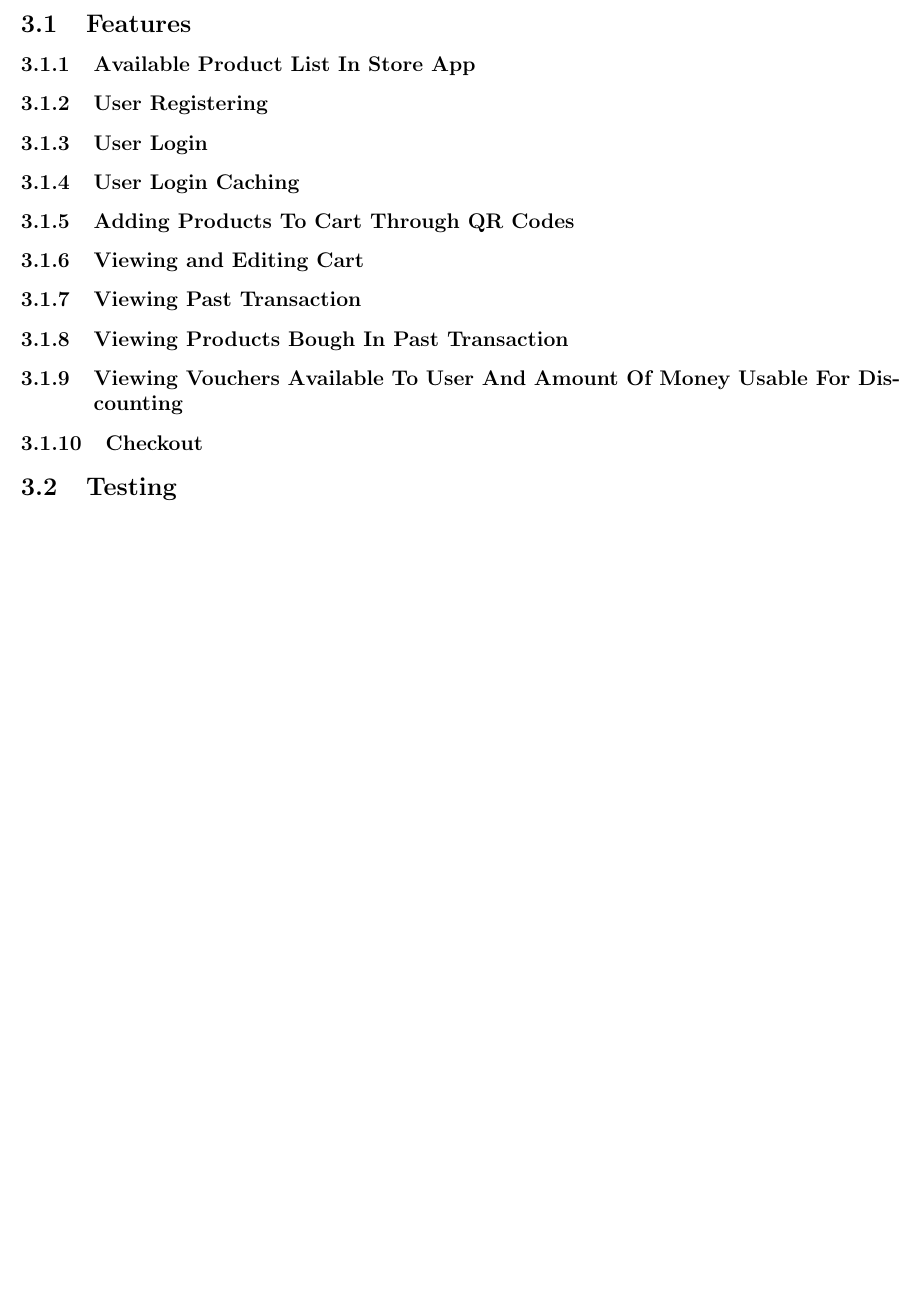
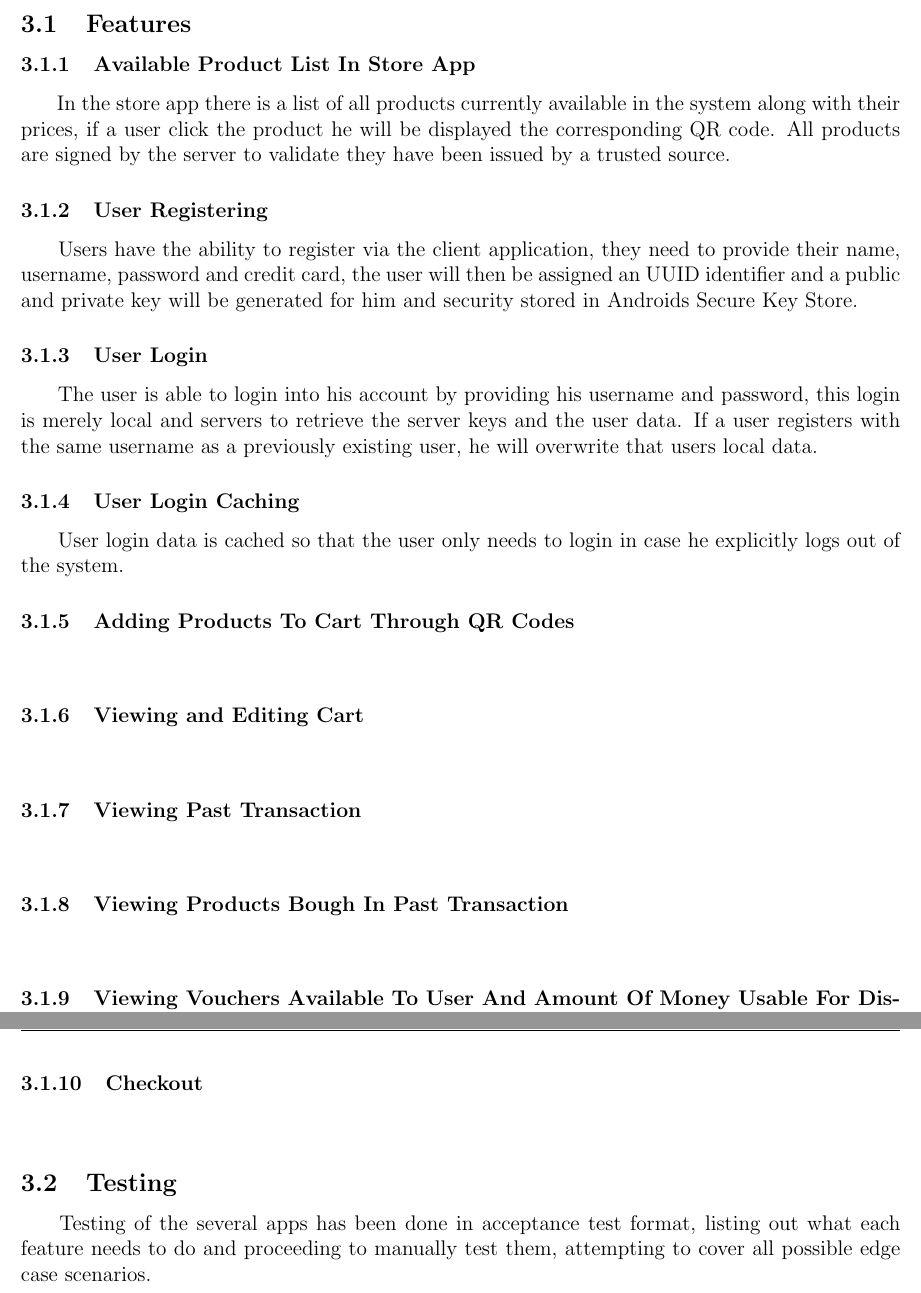
Before and after one commit to Antypurus/CMOVProject1, a LaTeX document (Report/Report.tex): part of page 9 of 10 before the commit and two parts of pages 9 and 10 of 11 after it, the two joined at a grey line, cut so that both start at the same text, the shorter picture padded with empty space. Compiled offline with pdfLaTeX.

Commit message:
working on report

```diff
--- a/Report/Report.tex
+++ b/Report/Report.tex
@@ -252,19 +252,34 @@ This table contains the products registered in the system and has the following
 \subsection{Features}
 
 \subsubsection{Available Product List In Store App}
+\hspace{0.6cm}
+In the store app there is a list of all products currently available in the system along with their prices, if a user click the product
+he will be displayed the corresponding QR code. All products are signed by the server to validate they have been issued by a trusted source.
 
 \subsubsection{User Registering}
+\hspace{0.6cm}
+Users have the ability to register via the client application, they need to provide their name, username, password and credit card, the user
+will then be assigned an UUID identifier and a public and private key will be generated for him and security stored in Androids Secure Key Store.
 
 \subsubsection{User Login}
+\hspace{0.6cm}
+The user is able to login into his account by providing his username and password, this login is merely local and servers to retrieve the server keys
+and the user data. If a user registers with the same username as a previously existing user, he will overwrite that users local data.
 
 \subsubsection{User Login Caching}
+\hspace{0.6cm}
+User login data is cached so that the user only needs to login in case he explicitly logs out of the system.
 
 \subsubsection{Adding Products To Cart Through QR Codes}
+\hspace{0.6cm}
 
 \subsubsection{Viewing and Editing Cart}
+\hspace{0.6cm}
 
 \subsubsection{Viewing Past Transaction}
+\hspace{0.6cm}
 
 \subsubsection{Viewing Products Bough In Past Transaction}
+\hspace{0.6cm}
 
 \subsubsection{Viewing Vouchers Available To User And Amount Of Money Usable For Discounting}
@@ -271,7 +287,11 @@ This table contains the products registered in the system and has the following
 
 \subsubsection{Checkout}
+\hspace{0.6cm}
 
 \subsection{Testing}
+\hspace{0.6cm}
+Testing of the several apps has been done in acceptance test format, listing out what each feature needs to do and proceeding to manually test them, attempting to cover all
+possible edge case scenarios.
 
 \pagebreak
 \section{Usage Manual}
```
Also changed, not shown: Report/Report.tex (1 more changed lines).
